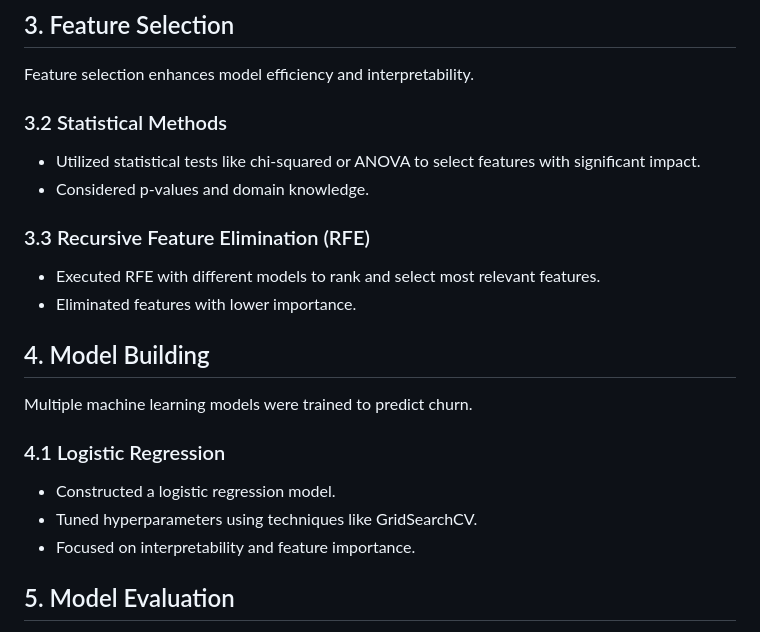
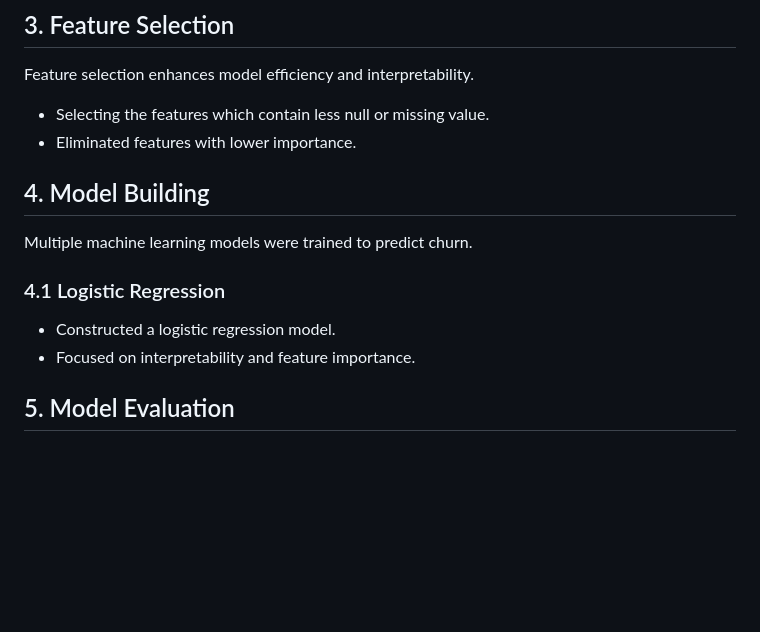
Before and after one commit to as-repo1/Btech-Final-Year-Porject, a Markdown page: README.md, the part around the change. Drawn GitHub-style; blank space fills up the shorter version.

```diff
--- a/README.md
+++ b/README.md
@@ -63,14 +63,7 @@ Data preprocessing is crucial for creating accurate and reliable predictive mode
 
 Feature selection enhances model efficiency and interpretability.
 
-### 3.2 Statistical Methods
-
-- Utilized statistical tests like chi-squared or ANOVA to select features with significant impact.
-- Considered p-values and domain knowledge.
-
-### 3.3 Recursive Feature Elimination (RFE)
-
-- Executed RFE with different models to rank and select most relevant features.
+- Selecting the features which contain less null or missing value.
 - Eliminated features with lower importance.
 
 ## 4. Model Building
@@ -80,7 +73,6 @@ Multiple machine learning models were trained to predict churn.
 ### 4.1 Logistic Regression
 
 - Constructed a logistic regression model.
-- Tuned hyperparameters using techniques like GridSearchCV.
 - Focused on interpretability and feature importance.
 
 ## 5. Model Evaluation
```
